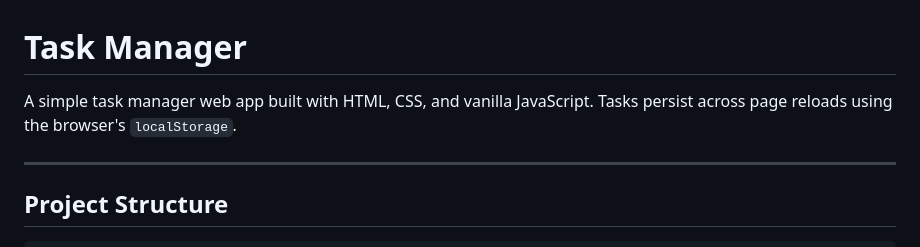
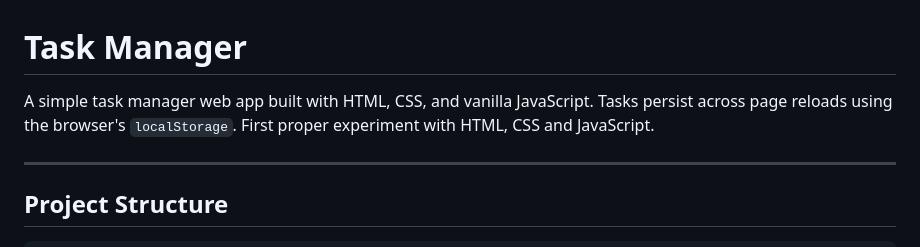
Before and after one commit to adeejayraw/task-manager, a Markdown page: README.md, the part around the change. Drawn GitHub-style.

```diff
--- a/README.md
+++ b/README.md
@@ -1,6 +1,6 @@
 # Task Manager
 
-A simple task manager web app built with HTML, CSS, and vanilla JavaScript. Tasks persist across page reloads using the browser's `localStorage`.
+A simple task manager web app built with HTML, CSS, and vanilla JavaScript. Tasks persist across page reloads using the browser's `localStorage`. First proper experiment with HTML, CSS and JavaScript.
 
 ---
 
```
